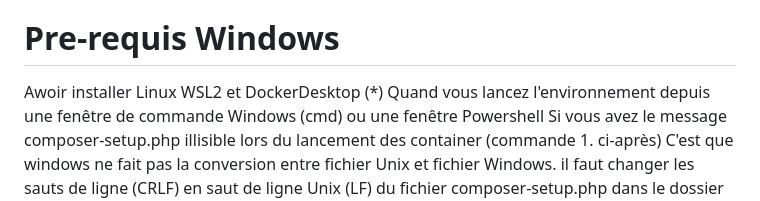
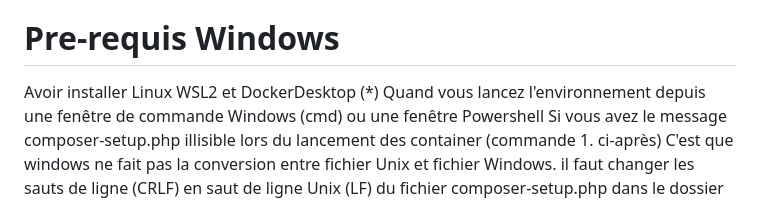
Before and after one commit to yaelchampclaux/ProjetMediatheque, a Markdown page: README.md, the part around the change. Drawn GitHub-style.

Commit message:
Update README.md
Typo

```diff
--- a/README.md
+++ b/README.md
@@ -5,7 +5,7 @@ Teach about dev and web environment, Symfony, Doctrine, Twig on a pratical examp
 Avoir installé docker et docker-compose
 
 # Pre-requis Windows
-Awoir installer Linux WSL2 et DockerDesktop
+Avoir installer Linux WSL2 et DockerDesktop
 (*) Quand vous lancez l'environnement depuis une fenêtre de commande Windows (cmd) ou une fenêtre Powershell
 Si vous avez le message composer-setup.php illisible lors du lancement des container (commande 1. ci-après)
 C'est que windows ne fait pas la conversion entre fichier Unix et fichier Windows.
```
